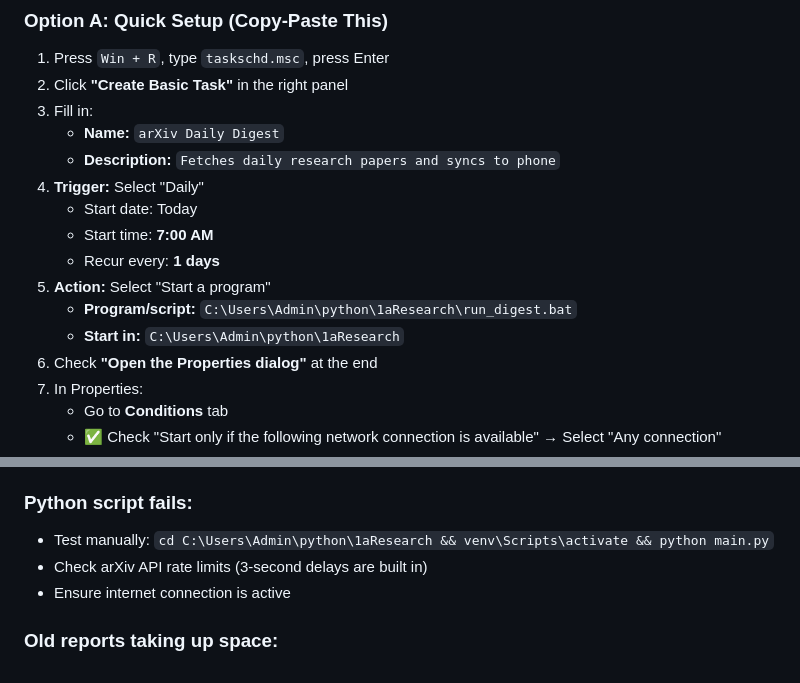
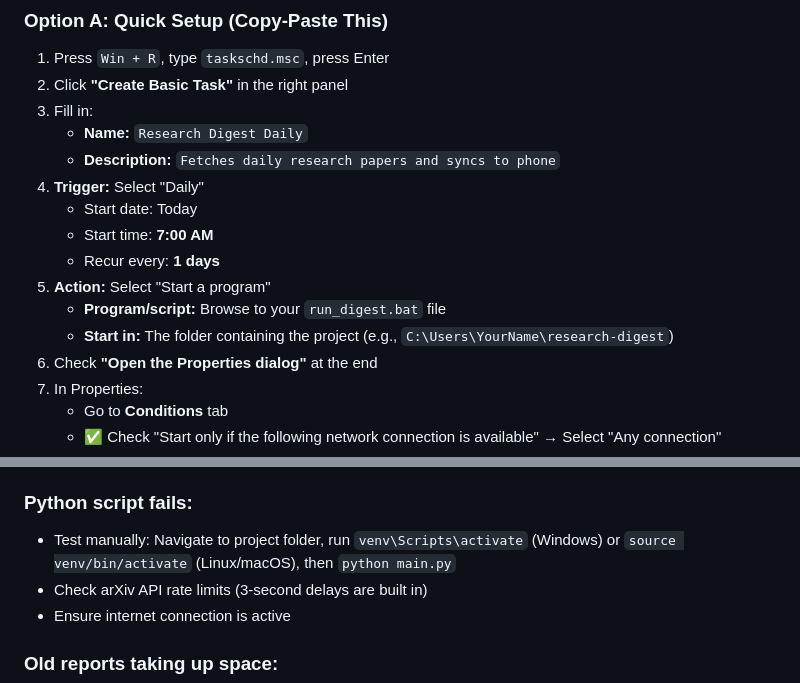
Before and after one commit to usr-wwelsh/Research-Digest, a Markdown page: SETUP_GUIDE.md, 2 parts joined by grey strips. Rendered like a GitHub page.

```diff
--- a/SETUP_GUIDE.md
+++ b/SETUP_GUIDE.md
@@ -15,15 +15,15 @@
 1. Press `Win + R`, type `taskschd.msc`, press Enter
 2. Click **"Create Basic Task"** in the right panel
 3. Fill in:
-   - **Name:** `arXiv Daily Digest`
+   - **Name:** `Research Digest Daily`
    - **Description:** `Fetches daily research papers and syncs to phone`
 4. **Trigger:** Select "Daily"
    - Start date: Today
    - Start time: **7:00 AM**
    - Recur every: **1 days**
 5. **Action:** Select "Start a program"
-   - **Program/script:** `C:\Users\Admin\python\1aResearch\run_digest.bat`
-   - **Start in:** `C:\Users\Admin\python\1aResearch`
+   - **Program/script:** Browse to your `run_digest.bat` file
+   - **Start in:** The folder containing the project (e.g., `C:\Users\YourName\research-digest`)
 6. Check **"Open the Properties dialog"** at the end
 7. In Properties:
    - Go to **Conditions** tab
@@ -169,7 +171,7 @@ In Syncthing → Folder → **Ignore Patterns**, add:
 - Check folder status in Syncthing UI (should say "Up to Date")
 
 ### Python script fails:
-- Test manually: `cd C:\Users\Admin\python\1aResearch && venv\Scripts\activate && python main.py`
+- Test manually: Navigate to project folder, run `venv\Scripts\activate` (Windows) or `source venv/bin/activate` (Linux/macOS), then `python main.py`
 - Check arXiv API rate limits (3-second delays are built in)
 - Ensure internet connection is active
 
```
Also changed, not shown: other parts of SETUP_GUIDE.md (+16 -14 lines), README.md (+7 -16 lines).
